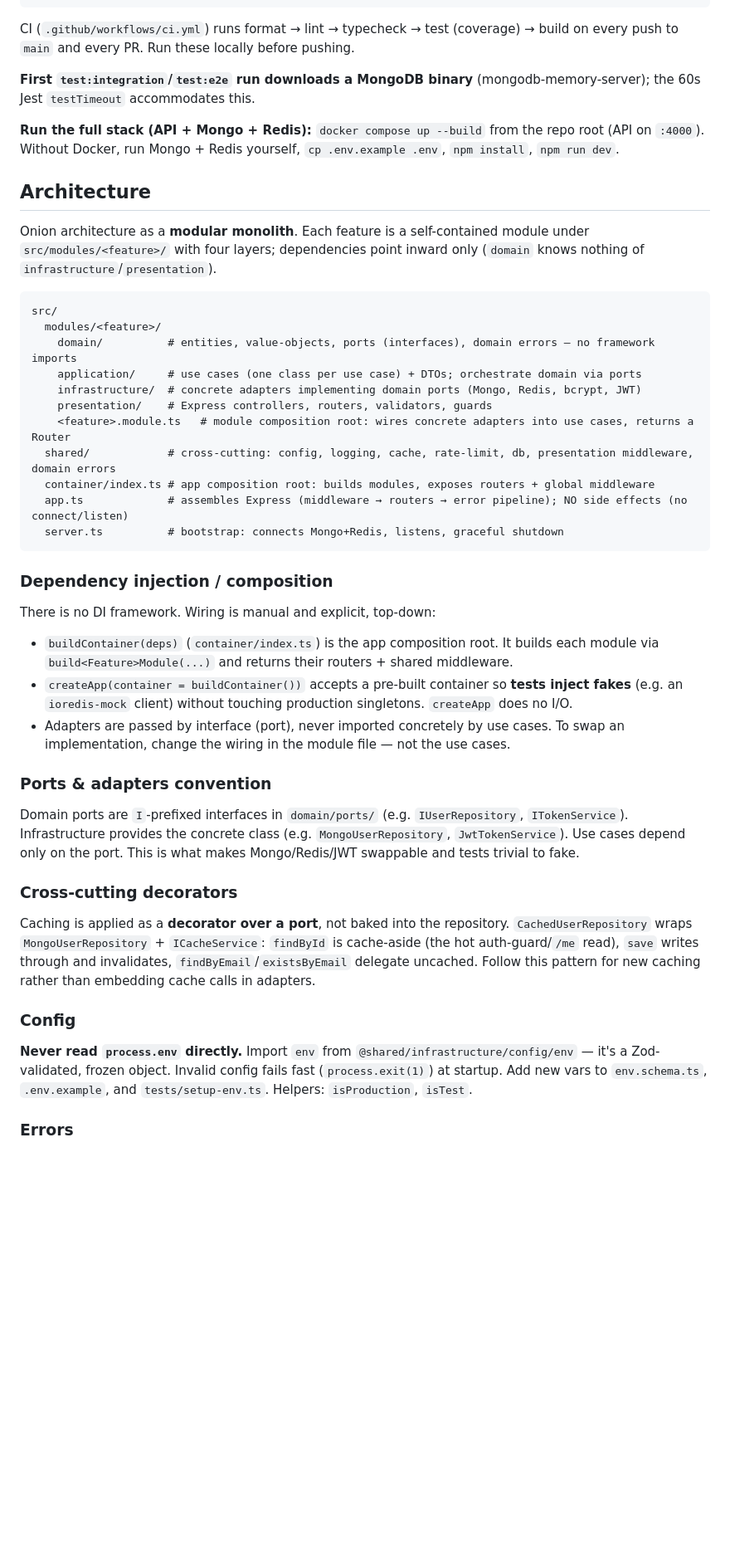
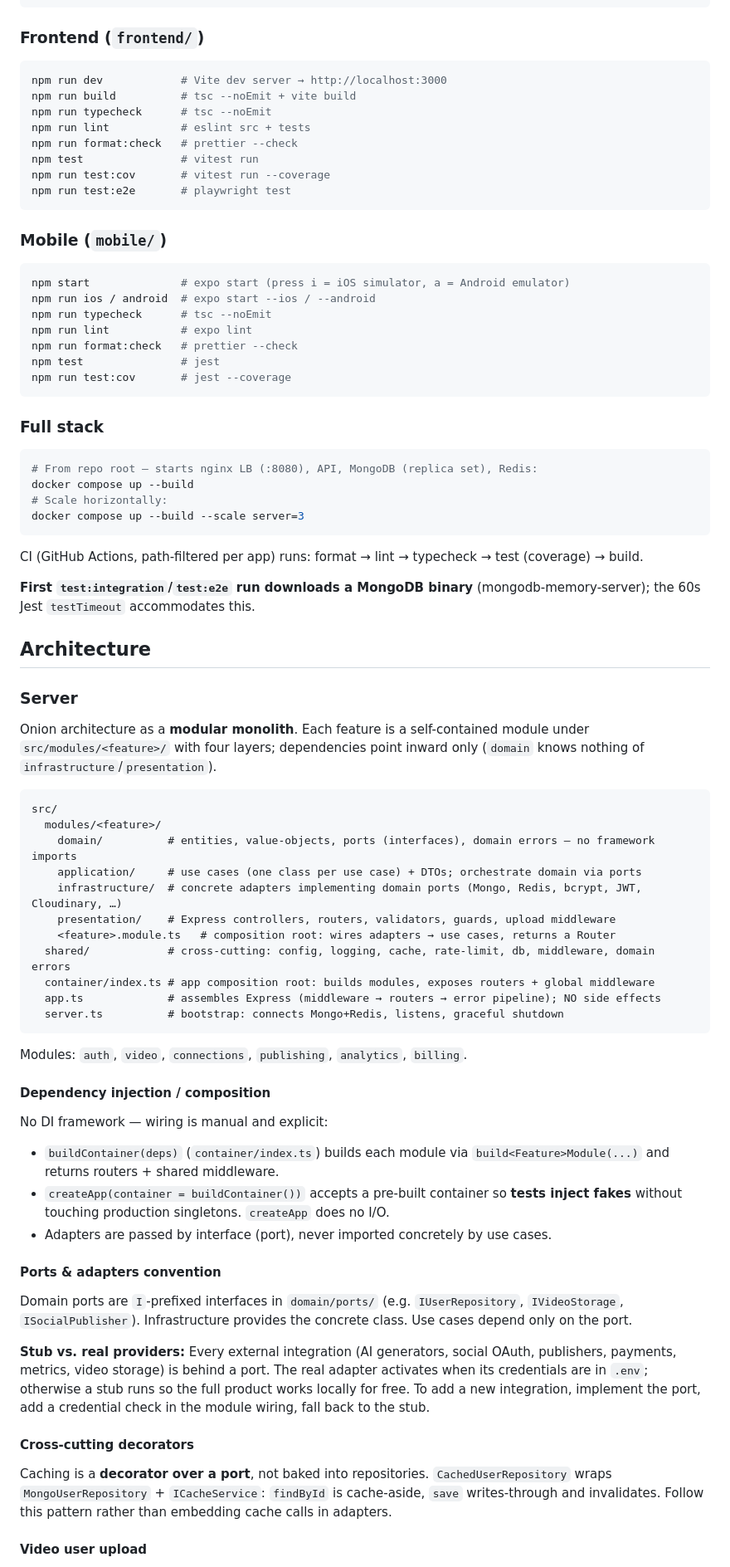
Before and after one commit to semz-ui/creators, a Markdown page: CLAUDE.md, the part around one of its changes. Shown at 83% size. GitHub-like rendering; blank space fills up the shorter version.

Commit message:
docs: expand CLAUDE.md to cover frontend and mobile apps

````diff
--- a/CLAUDE.md
+++ b/CLAUDE.md
@@ -28,13 +28,47 @@ npx jest path/to/file.test.ts          # single file
 npx jest -t "partial test name"        # single test by name
 ```
 
-CI (`.github/workflows/ci.yml`) runs format → lint → typecheck → test (coverage) → build on every push to `main` and every PR. Run these locally before pushing.
+### Frontend (`frontend/`)
+
+```bash
+npm run dev            # Vite dev server → http://localhost:3000
+npm run build          # tsc --noEmit + vite build
+npm run typecheck      # tsc --noEmit
+npm run lint           # eslint src + tests
+npm run format:check   # prettier --check
+npm test               # vitest run
+npm run test:cov       # vitest run --coverage
+npm run test:e2e       # playwright test
+```
+
+### Mobile (`mobile/`)
+
+```bash
+npm start              # expo start (press i = iOS simulator, a = Android emulator)
+npm run ios / android  # expo start --ios / --android
+npm run typecheck      # tsc --noEmit
+npm run lint           # expo lint
+npm run format:check   # prettier --check
+npm test               # jest
+npm run test:cov       # jest --coverage
+```
+
+### Full stack
+
+```bash
+# From repo root — starts nginx LB (:8080), API, MongoDB (replica set), Redis:
+docker compose up --build
+# Scale horizontally:
+docker compose up --build --scale server=3
+```
+
+CI (GitHub Actions, path-filtered per app) runs: format → lint → typecheck → test (coverage) → build.
 
 **First `test:integration`/`test:e2e` run downloads a MongoDB binary** (mongodb-memory-server); the 60s Jest `testTimeout` accommodates this.
 
-**Run the full stack (API + Mongo + Redis):** `docker compose up --build` from the repo root (API on `:4000`). Without Docker, run Mongo + Redis yourself, `cp .env.example .env`, `npm install`, `npm run dev`.
+## Architecture
 
-## Architecture
+### Server
 
 Onion architecture as a **modular monolith**. Each feature is a self-contained module under `src/modules/<feature>/` with four layers; dependencies point inward only (`domain` knows nothing of `infrastructure`/`presentation`).
 
@@ -43,34 +77,34 @@ src/
   modules/<feature>/
     domain/          # entities, value-objects, ports (interfaces), domain errors — no framework imports
     application/     # use cases (one class per use case) + DTOs; orchestrate domain via ports
-    infrastructure/  # concrete adapters implementing domain ports (Mongo, Redis, bcrypt, JWT)
-    presentation/    # Express controllers, routers, validators, guards
-    <feature>.module.ts   # module composition root: wires concrete adapters into use cases, returns a Router
-  shared/            # cross-cutting: config, logging, cache, rate-limit, db, presentation middleware, domain errors
+    infrastructure/  # concrete adapters implementing domain ports (Mongo, Redis, bcrypt, JWT, Cloudinary, …)
+    presentation/    # Express controllers, routers, validators, guards, upload middleware
+    <feature>.module.ts   # composition root: wires adapters → use cases, returns a Router
+  shared/            # cross-cutting: config, logging, cache, rate-limit, db, middleware, domain errors
   container/index.ts # app composition root: builds modules, exposes routers + global middleware
-  app.ts             # assembles Express (middleware → routers → error pipeline); NO side effects (no connect/listen)
+  app.ts             # assembles Express (middleware → routers → error pipeline); NO side effects
   server.ts          # bootstrap: connects Mongo+Redis, listens, graceful shutdown
 ```
 
-### Dependency injection / composition
+Modules: `auth`, `video`, `connections`, `publishing`, `analytics`, `billing`.
 
-There is no DI framework. Wiring is manual and explicit, top-down:
+#### Dependency injection / composition
 
-- `buildContainer(deps)` (`container/index.ts`) is the app composition root. It builds each module via `build<Feature>Module(...)` and returns their routers + shared middleware.
-- `createApp(container = buildContainer())` accepts a pre-built container so **tests inject fakes** (e.g. an `ioredis-mock` client) without touching production singletons. `createApp` does no I/O.
-- Adapters are passed by interface (port), never imported concretely by use cases. To swap an implementation, change the wiring in the module file — not the use cases.
+No DI framework — wiring is manual and explicit:
 
-### Ports & adapters convention
+- `buildContainer(deps)` (`container/index.ts`) builds each module via `build<Feature>Module(...)` and returns routers + shared middleware.
+- `createApp(container = buildContainer())` accepts a pre-built container so **tests inject fakes** without touching production singletons. `createApp` does no I/O.
+- Adapters are passed by interface (port), never imported concretely by use cases.
 
-Domain ports are `I`-prefixed interfaces in `domain/ports/` (e.g. `IUserRepository`, `ITokenService`). Infrastructure provides the concrete class (e.g. `MongoUserRepository`, `JwtTokenService`). Use cases depend only on the port. This is what makes Mongo/Redis/JWT swappable and tests trivial to fake.
+#### Ports & adapters convention
 
-### Cross-cutting decorators
+Domain ports are `I`-prefixed interfaces in `domain/ports/` (e.g. `IUserRepository`, `IVideoStorage`, `ISocialPublisher`). Infrastructure provides the concrete class. Use cases depend only on the port.
 
-Caching is applied as a **decorator over a port**, not baked into the repository. `CachedUserRepository` wraps `MongoUserRepository` + `ICacheService`: `findById` is cache-aside (the hot auth-guard/`/me` read), `save` writes through and invalidates, `findByEmail`/`existsByEmail` delegate uncached. Follow this pattern for new caching rather than embedding cache calls in adapters.
+**Stub vs. real providers:** Every external integration (AI generators, social OAuth, publishers, payments, metrics, video storage) is behind a port. The real adapter activates when its credentials are in `.env`; otherwise a stub runs so the full product works locally for free. To add a new integration, implement the port, add a credential check in the module wiring, fall back to the stub.
 
-### Config
+#### Cross-cutting decorators
 
-**Never read `process.env` directly.** Import `env` from `@shared/infrastructure/config/env` — it's a Zod-validated, frozen object. Invalid config fails fast (`process.exit(1)`) at startup. Add new vars to `env.schema.ts`, `.env.example`, and `tests/setup-env.ts`. Helpers: `isProduction`, `isTest`.
+Caching is a **decorator over a port**, not baked into repositories. `CachedUserRepository` wraps `MongoUserRepository` + `ICacheService`: `findById` is cache-aside, `save` writes-through and invalidates. Follow this pattern rather than embedding cache calls in adapters.
 
-### Errors
+#### Video user upload
 
````
Also changed, not shown: other parts of CLAUDE.md (+64 -10 lines).
